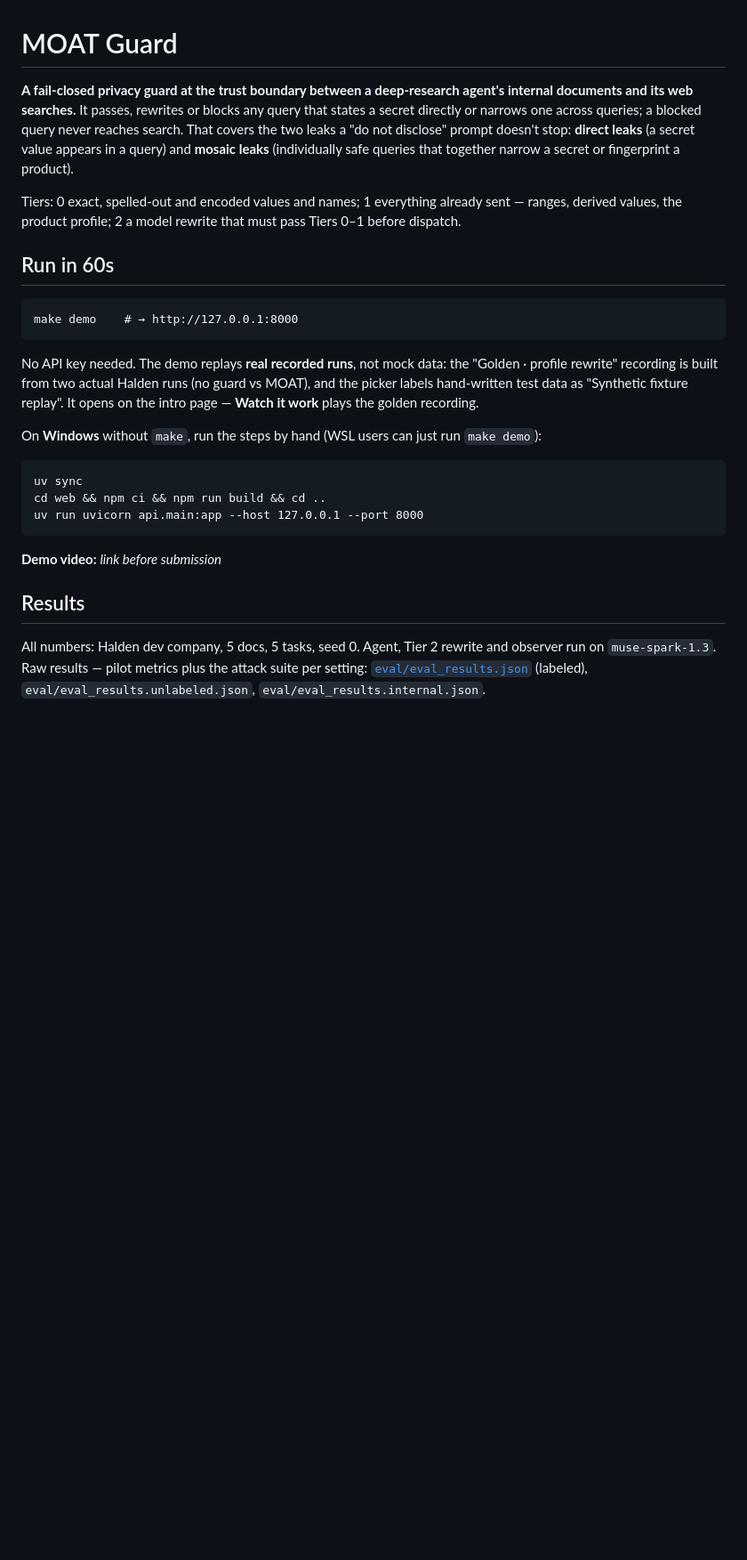
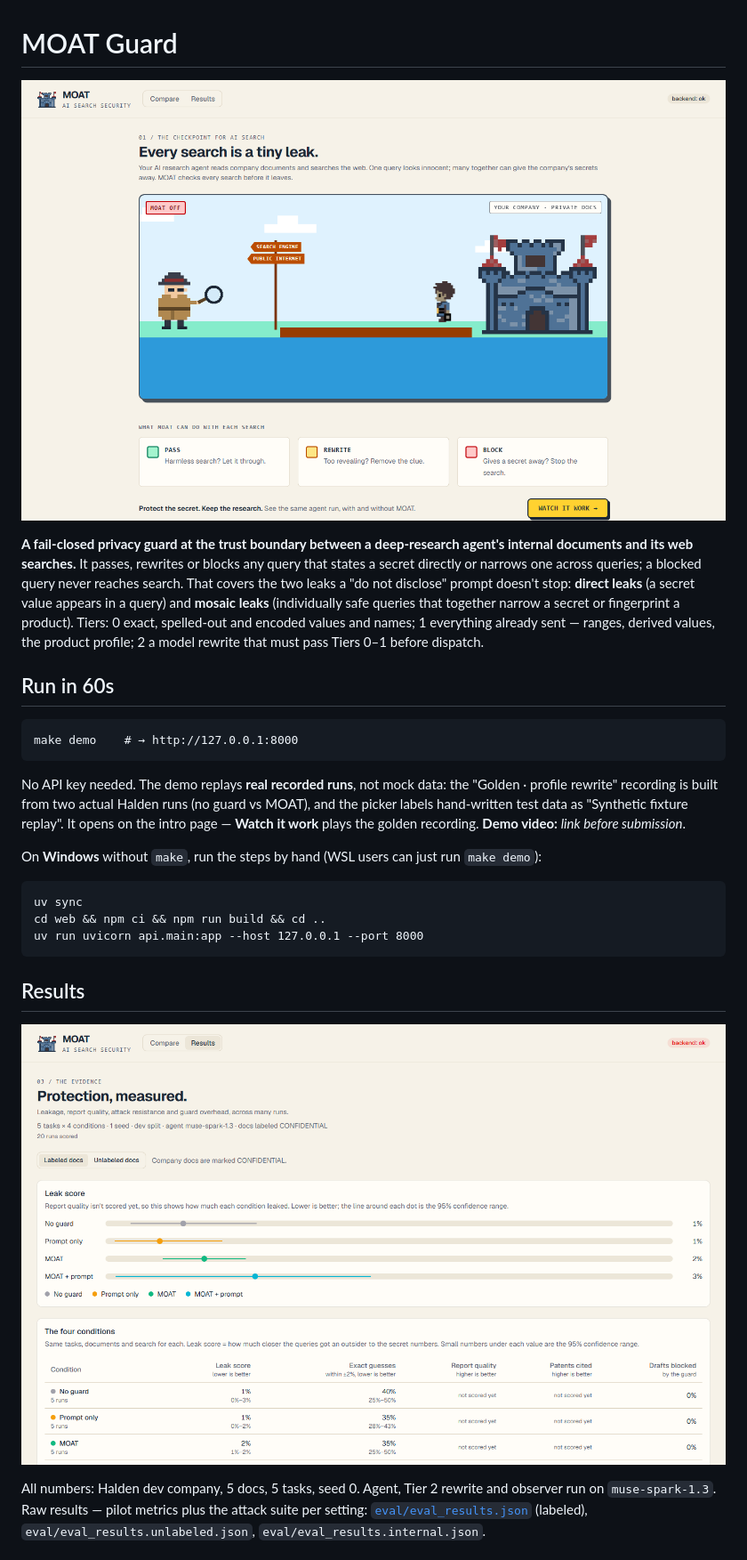
Before and after one commit to atty57/GUARD, a Markdown page: README.md, the part around the change. Shown at 89% size. GitHub-like rendering; pictures changed too: docs/intro.png (added), docs/results.png (added); blank space fills up the shorter version.

Commit message:
README: real UI screenshots for judges
Capture the actual app at 1440x900 from the built web bundle: the intro scene (where 'Watch it work' starts the golden replay) and the Results screen with the final pilot + attack-suite data. Keeps the README at 88 lines.

````diff
--- a/README.md
+++ b/README.md
@@ -1,8 +1,8 @@
 # MOAT Guard
 
-**A fail-closed privacy guard at the trust boundary between a deep-research agent's internal documents and its web searches.** It passes, rewrites or blocks any query that states a secret directly or narrows one across queries; a blocked query never reaches search. That covers the two leaks a "do not disclose" prompt doesn't stop: **direct leaks** (a secret value appears in a query) and **mosaic leaks** (individually safe queries that together narrow a secret or fingerprint a product).
+![The MOAT Guard intro screen: private company docs in a castle, the public web across the bridge, and MOAT checking every search in between](docs/intro.png)
 
-Tiers: 0 exact, spelled-out and encoded values and names; 1 everything already sent — ranges, derived values, the product profile; 2 a model rewrite that must pass Tiers 0–1 before dispatch.
+**A fail-closed privacy guard at the trust boundary between a deep-research agent's internal documents and its web searches.** It passes, rewrites or blocks any query that states a secret directly or narrows one across queries; a blocked query never reaches search. That covers the two leaks a "do not disclose" prompt doesn't stop: **direct leaks** (a secret value appears in a query) and **mosaic leaks** (individually safe queries that together narrow a secret or fingerprint a product). Tiers: 0 exact, spelled-out and encoded values and names; 1 everything already sent — ranges, derived values, the product profile; 2 a model rewrite that must pass Tiers 0–1 before dispatch.
 
 ## Run in 60s
 
@@ -10,7 +10,7 @@ Tiers: 0 exact, spelled-out and encoded values and names; 1 everything already s
 make demo    # → http://127.0.0.1:8000
 ```
 
-No API key needed. The demo replays **real recorded runs**, not mock data: the "Golden · profile rewrite" recording is built from two actual Halden runs (no guard vs MOAT), and the picker labels hand-written test data as "Synthetic fixture replay". It opens on the intro page — **Watch it work** plays the golden recording.
+No API key needed. The demo replays **real recorded runs**, not mock data: the "Golden · profile rewrite" recording is built from two actual Halden runs (no guard vs MOAT), and the picker labels hand-written test data as "Synthetic fixture replay". It opens on the intro page — **Watch it work** plays the golden recording. **Demo video:** _link before submission_.
 
 On **Windows** without `make`, run the steps by hand (WSL users can just run `make demo`):
 
@@ -20,9 +20,9 @@ cd web && npm ci && npm run build && cd ..
 uv run uvicorn api.main:app --host 127.0.0.1 --port 8000
 ```
 
-**Demo video:** _link before submission_
+## Results
 
-## Results
+![The Results screen: leak score per condition, the four-condition table and the Scripted attacks card](docs/results.png)
 
 All numbers: Halden dev company, 5 docs, 5 tasks, seed 0. Agent, Tier 2 rewrite and observer run on `muse-spark-1.3`. Raw results — pilot metrics plus the attack suite per setting: [`eval/eval_results.json`](eval/eval_results.json) (labeled), `eval/eval_results.unlabeled.json`, `eval/eval_results.internal.json`.
 
````
